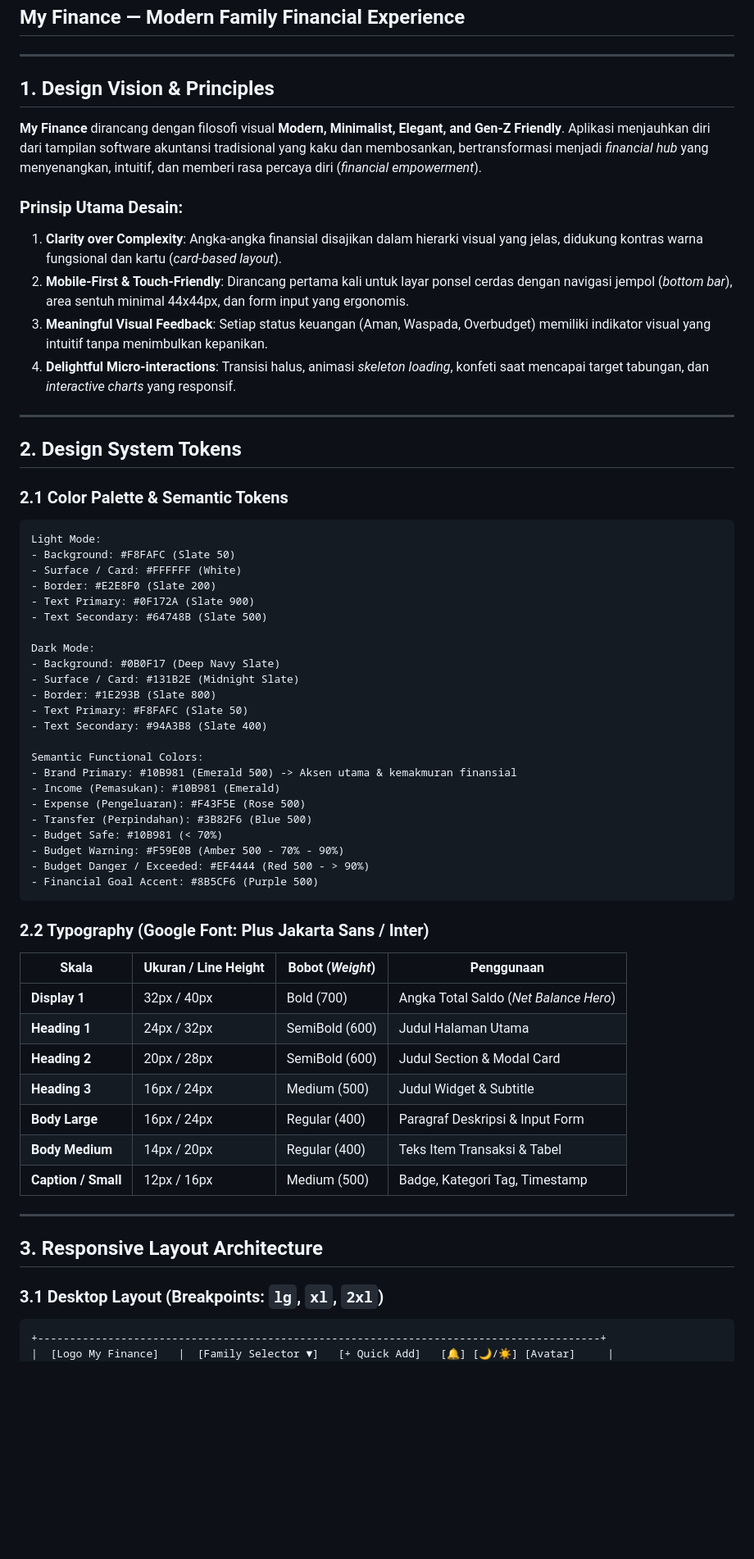
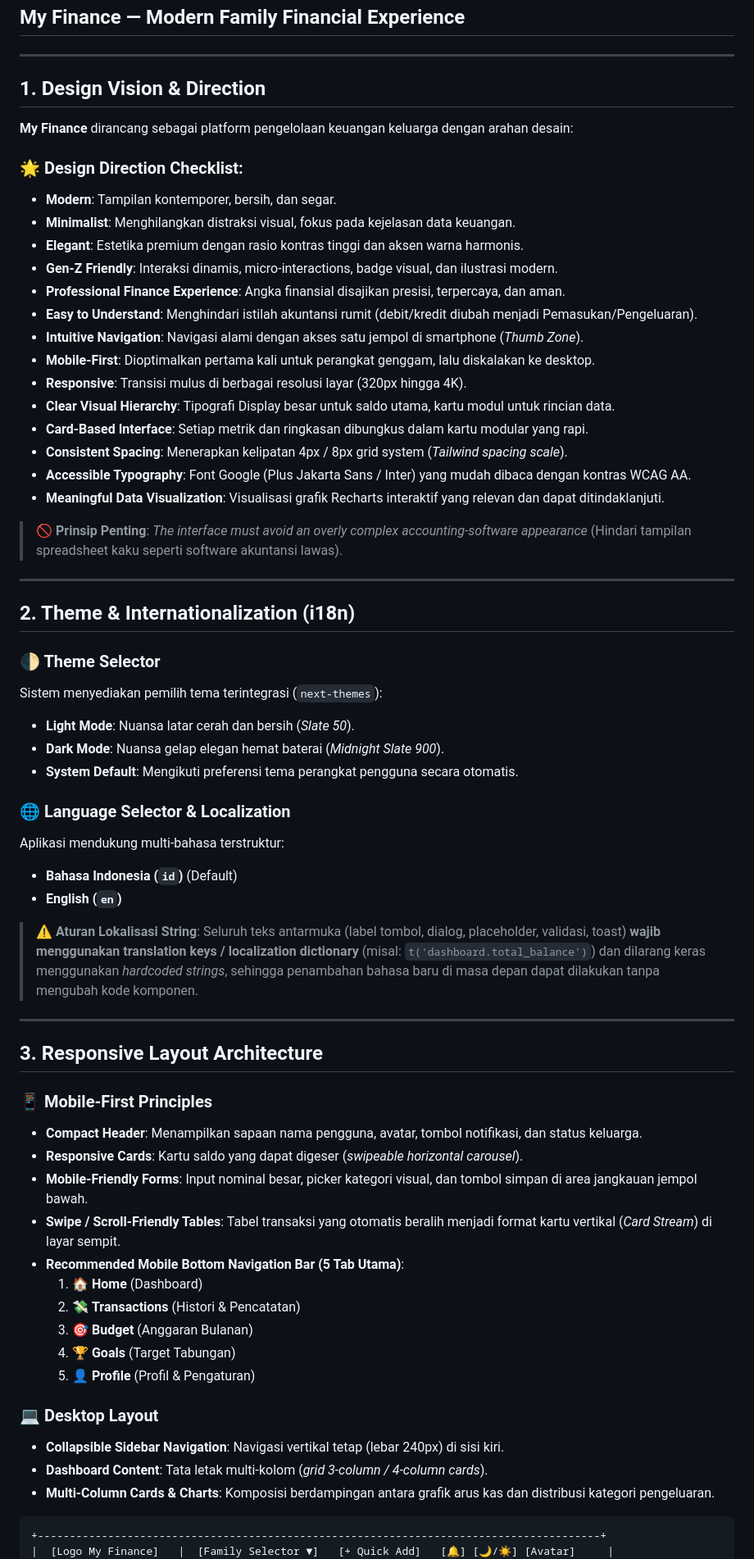
Before and after one commit to adjiehf231/my_finance, a Markdown page: docs/UI_UX.md, the part around one of its changes. Shown at 82% size. Drawn GitHub-style; blank space fills up the shorter version.

Commit message:
docs(ui): perfectly align UI/UX direction, themes, i18n, and responsive specs

````diff
--- a/docs/UI_UX.md
+++ b/docs/UI_UX.md
@@ -3,65 +3,66 @@
 
 ---
 
-## 1. Design Vision & Principles
+## 1. Design Vision & Direction
 
-**My Finance** dirancang dengan filosofi visual **Modern, Minimalist, Elegant, and Gen-Z Friendly**. Aplikasi menjauhkan diri dari tampilan software akuntansi tradisional yang kaku dan membosankan, bertransformasi menjadi *financial hub* yang menyenangkan, intuitif, dan memberi rasa percaya diri (*financial empowerment*).
+**My Finance** dirancang sebagai platform pengelolaan keuangan keluarga dengan arahan desain:
 
-### Prinsip Utama Desain:
-1. **Clarity over Complexity**: Angka-angka finansial disajikan dalam hierarki visual yang jelas, didukung kontras warna fungsional dan kartu (*card-based layout*).
-2. **Mobile-First & Touch-Friendly**: Dirancang pertama kali untuk layar ponsel cerdas dengan navigasi jempol (*bottom bar*), area sentuh minimal 44x44px, dan form input yang ergonomis.
-3. **Meaningful Visual Feedback**: Setiap status keuangan (Aman, Waspada, Overbudget) memiliki indikator visual yang intuitif tanpa menimbulkan kepanikan.
-4. **Delightful Micro-interactions**: Transisi halus, animasi *skeleton loading*, konfeti saat mencapai target tabungan, dan *interactive charts* yang responsif.
+### 🌟 Design Direction Checklist:
+- **Modern**: Tampilan kontemporer, bersih, dan segar.
+- **Minimalist**: Menghilangkan distraksi visual, fokus pada kejelasan data keuangan.
+- **Elegant**: Estetika premium dengan rasio kontras tinggi dan aksen warna harmonis.
+- **Gen-Z Friendly**: Interaksi dinamis, micro-interactions, badge visual, dan ilustrasi modern.
+- **Professional Finance Experience**: Angka finansial disajikan presisi, terpercaya, dan aman.
+- **Easy to Understand**: Menghindari istilah akuntansi rumit (debit/kredit diubah menjadi Pemasukan/Pengeluaran).
+- **Intuitive Navigation**: Navigasi alami dengan akses satu jempol di smartphone (*Thumb Zone*).
+- **Mobile-First**: Dioptimalkan pertama kali untuk perangkat genggam, lalu diskalakan ke desktop.
+- **Responsive**: Transisi mulus di berbagai resolusi layar (320px hingga 4K).
+- **Clear Visual Hierarchy**: Tipografi Display besar untuk saldo utama, kartu modul untuk rincian data.
+- **Card-Based Interface**: Setiap metrik dan ringkasan dibungkus dalam kartu modular yang rapi.
+- **Consistent Spacing**: Menerapkan kelipatan 4px / 8px grid system (*Tailwind spacing scale*).
+- **Accessible Typography**: Font Google (Plus Jakarta Sans / Inter) yang mudah dibaca dengan kontras WCAG AA.
+- **Meaningful Data Visualization**: Visualisasi grafik Recharts interaktif yang relevan dan dapat ditindaklanjuti.
+
+> 🚫 **Prinsip Penting**: *The interface must avoid an overly complex accounting-software appearance* (Hindari tampilan spreadsheet kaku seperti software akuntansi lawas).
 
 ---
 
-## 2. Design System Tokens
+## 2. Theme & Internationalization (i18n)
 
-### 2.1 Color Palette & Semantic Tokens
+### 🌓 Theme Selector
+Sistem menyediakan pemilih tema terintegrasi (`next-themes`):
+- **Light Mode**: Nuansa latar cerah dan bersih (*Slate 50*).
+- **Dark Mode**: Nuansa gelap elegan hemat baterai (*Midnight Slate 900*).
+- **System Default**: Mengikuti preferensi tema perangkat pengguna secara otomatis.
 
-```
-Light Mode:
-- Background: #F8FAFC (Slate 50)
-- Surface / Card: #FFFFFF (White)
-- Border: #E2E8F0 (Slate 200)
-- Text Primary: #0F172A (Slate 900)
-- Text Secondary: #64748B (Slate 500)
+### 🌐 Language Selector & Localization
+Aplikasi mendukung multi-bahasa terstruktur:
+- **Bahasa Indonesia (`id`)** (Default)
+- **English (`en`)**
 
-Dark Mode:
-- Background: #0B0F17 (Deep Navy Slate)
-- Surface / Card: #131B2E (Midnight Slate)
-- Border: #1E293B (Slate 800)
-- Text Primary: #F8FAFC (Slate 50)
-- Text Secondary: #94A3B8 (Slate 400)
-
-Semantic Functional Colors:
-- Brand Primary: #10B981 (Emerald 500) -> Aksen utama & kemakmuran finansial
-- Income (Pemasukan): #10B981 (Emerald)
-- Expense (Pengeluaran): #F43F5E (Rose 500)
-- Transfer (Perpindahan): #3B82F6 (Blue 500)
-- Budget Safe: #10B981 (< 70%)
-- Budget Warning: #F59E0B (Amber 500 - 70% - 90%)
-- Budget Danger / Exceeded: #EF4444 (Red 500 - > 90%)
-- Financial Goal Accent: #8B5CF6 (Purple 500)
-```
-
-### 2.2 Typography (Google Font: Plus Jakarta Sans / Inter)
-
-| Skala | Ukuran / Line Height | Bobot (*Weight*) | Penggunaan |
-|---|---|---|---|
-| **Display 1** | 32px / 40px | Bold (700) | Angka Total Saldo (*Net Balance Hero*) |
-| **Heading 1** | 24px / 32px | SemiBold (600) | Judul Halaman Utama |
-| **Heading 2** | 20px / 28px | SemiBold (600) | Judul Section & Modal Card |
-| **Heading 3** | 16px / 24px | Medium (500) | Judul Widget & Subtitle |
-| **Body Large** | 16px / 24px | Regular (400) | Paragraf Deskripsi & Input Form |
-| **Body Medium** | 14px / 20px | Regular (400) | Teks Item Transaksi & Tabel |
-| **Caption / Small** | 12px / 16px | Medium (500) | Badge, Kategori Tag, Timestamp |
+> ⚠️ **Aturan Lokalisasi String**: Seluruh teks antarmuka (label tombol, dialog, placeholder, validasi, toast) **wajib menggunakan translation keys / localization dictionary** (misal: `t('dashboard.total_balance')`) dan dilarang keras menggunakan *hardcoded strings*, sehingga penambahan bahasa baru di masa depan dapat dilakukan tanpa mengubah kode komponen.
 
 ---
 
 ## 3. Responsive Layout Architecture
 
-### 3.1 Desktop Layout (Breakpoints: `lg`, `xl`, `2xl`)
+### 📱 Mobile-First Principles
+- **Compact Header**: Menampilkan sapaan nama pengguna, avatar, tombol notifikasi, dan status keluarga.
+- **Responsive Cards**: Kartu saldo yang dapat digeser (*swipeable horizontal carousel*).
+- **Mobile-Friendly Forms**: Input nominal besar, picker kategori visual, dan tombol simpan di area jangkauan jempol bawah.
+- **Swipe / Scroll-Friendly Tables**: Tabel transaksi yang otomatis beralih menjadi format kartu vertikal (*Card Stream*) di layar sempit.
+- **Recommended Mobile Bottom Navigation Bar (5 Tab Utama)**:
+  1. 🏠 **Home** (Dashboard)
+  2. 💸 **Transactions** (Histori & Pencatatan)
+  3. 🎯 **Budget** (Anggaran Bulanan)
+  4. 🏆 **Goals** (Target Tabungan)
+  5. 👤 **Profile** (Profil & Pengaturan)
+
+### 💻 Desktop Layout
+- **Collapsible Sidebar Navigation**: Navigasi vertikal tetap (lebar 240px) di sisi kiri.
+- **Dashboard Content**: Tata letak multi-kolom (*grid 3-column / 4-column cards*).
+- **Multi-Column Cards & Charts**: Komposisi berdampingan antara grafik arus kas dan distribusi kategori pengeluaran.
+
 ```
 +----------------------------------------------------------------------------------------+
 |  [Logo My Finance]   |  [Family Selector ▼]   [+ Quick Add]   [🔔] [🌙/☀️] [Avatar]     |
````
Also changed, not shown: other parts of docs/UI_UX.md (+4 -4 lines).
